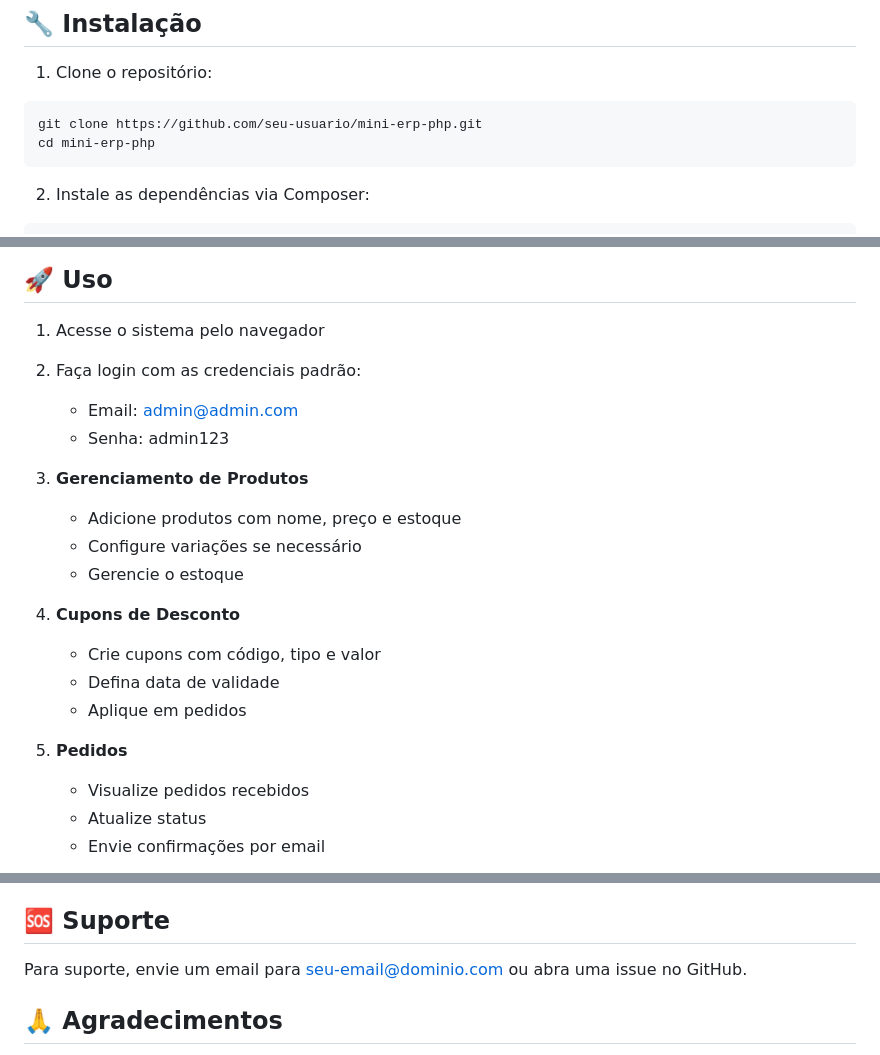
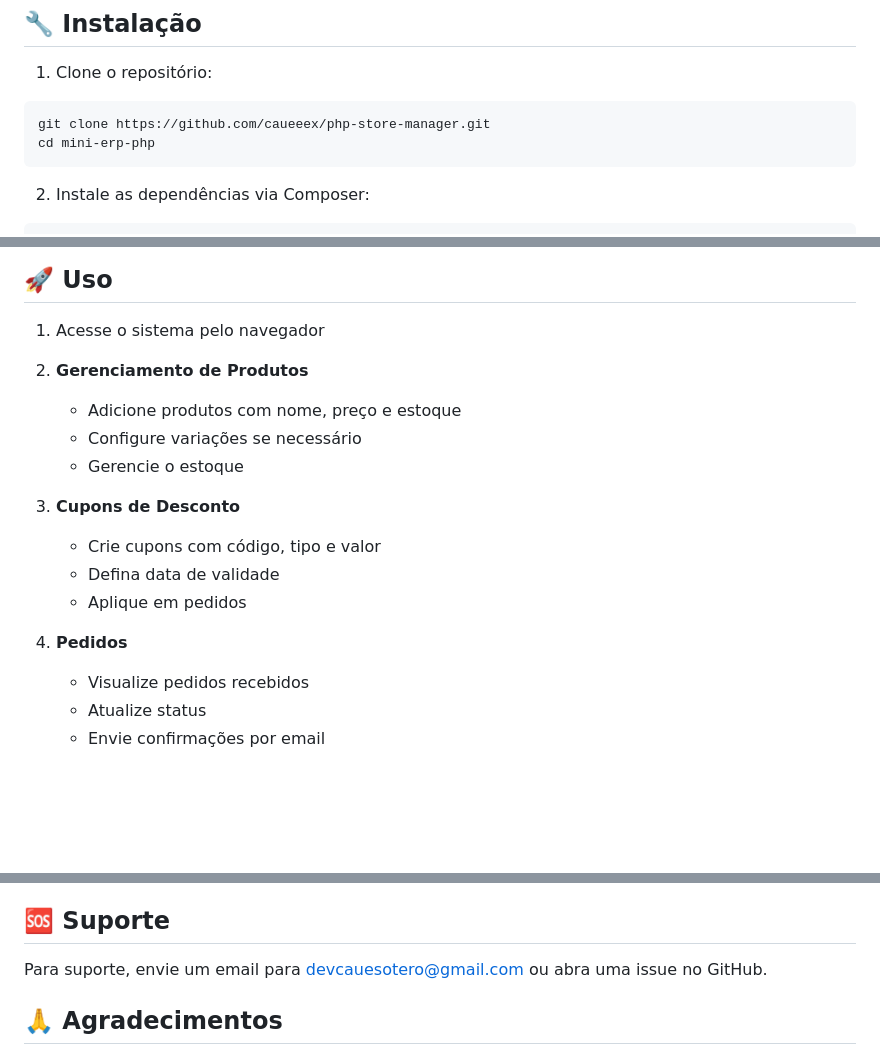
Before and after one commit to caueeex/php-store-manager, a Markdown page: README.md, 3 parts joined by grey strips. GitHub-like rendering; blank space fills up the shorter version.

````diff
--- a/README.md
+++ b/README.md
@@ -48,7 +48,7 @@ Um sistema de gerenciamento empresarial simples e eficiente, desenvolvido em PHP
 
 1. Clone o repositório:
 ```bash
-git clone https://github.com/seu-usuario/mini-erp-php.git
+git clone https://github.com/caueeex/php-store-manager.git
 cd mini-erp-php
 ```
 
@@ -90,21 +90,18 @@ composer install
 ## 🚀 Uso
 
 1. Acesse o sistema pelo navegador
-2. Faça login com as credenciais padrão:
-   - Email: admin@admin.com
-   - Senha: admin123
 
-3. **Gerenciamento de Produtos**
+2. **Gerenciamento de Produtos**
    - Adicione produtos com nome, preço e estoque
    - Configure variações se necessário
    - Gerencie o estoque
 
-4. **Cupons de Desconto**
+3. **Cupons de Desconto**
    - Crie cupons com código, tipo e valor
    - Defina data de validade
    - Aplique em pedidos
 
-5. **Pedidos**
+4. **Pedidos**
    - Visualize pedidos recebidos
    - Atualize status
    - Envie confirmações por email
@@ -245,7 +241,7 @@ Este projeto está sob a licença MIT. Veja o arquivo [LICENSE](LICENSE) para ma
 
 ## 🆘 Suporte
 
-Para suporte, envie um email para seu-email@dominio.com ou abra uma issue no GitHub.
+Para suporte, envie um email para devcauesotero@gmail.com ou abra uma issue no GitHub.
 
 ## 🙏 Agradecimentos
 
````
Also changed, not shown: other parts of README.md (+0 -1 lines).
